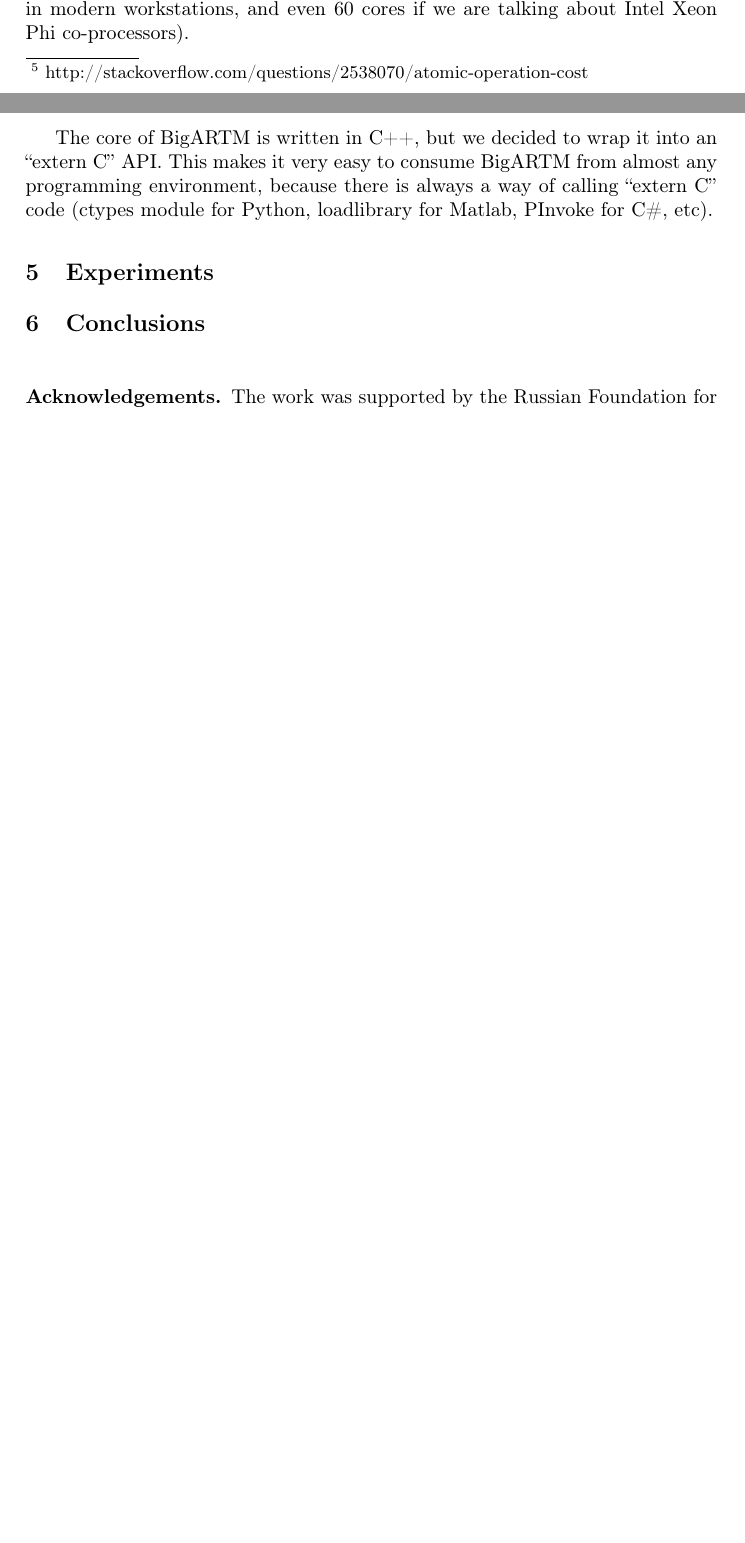
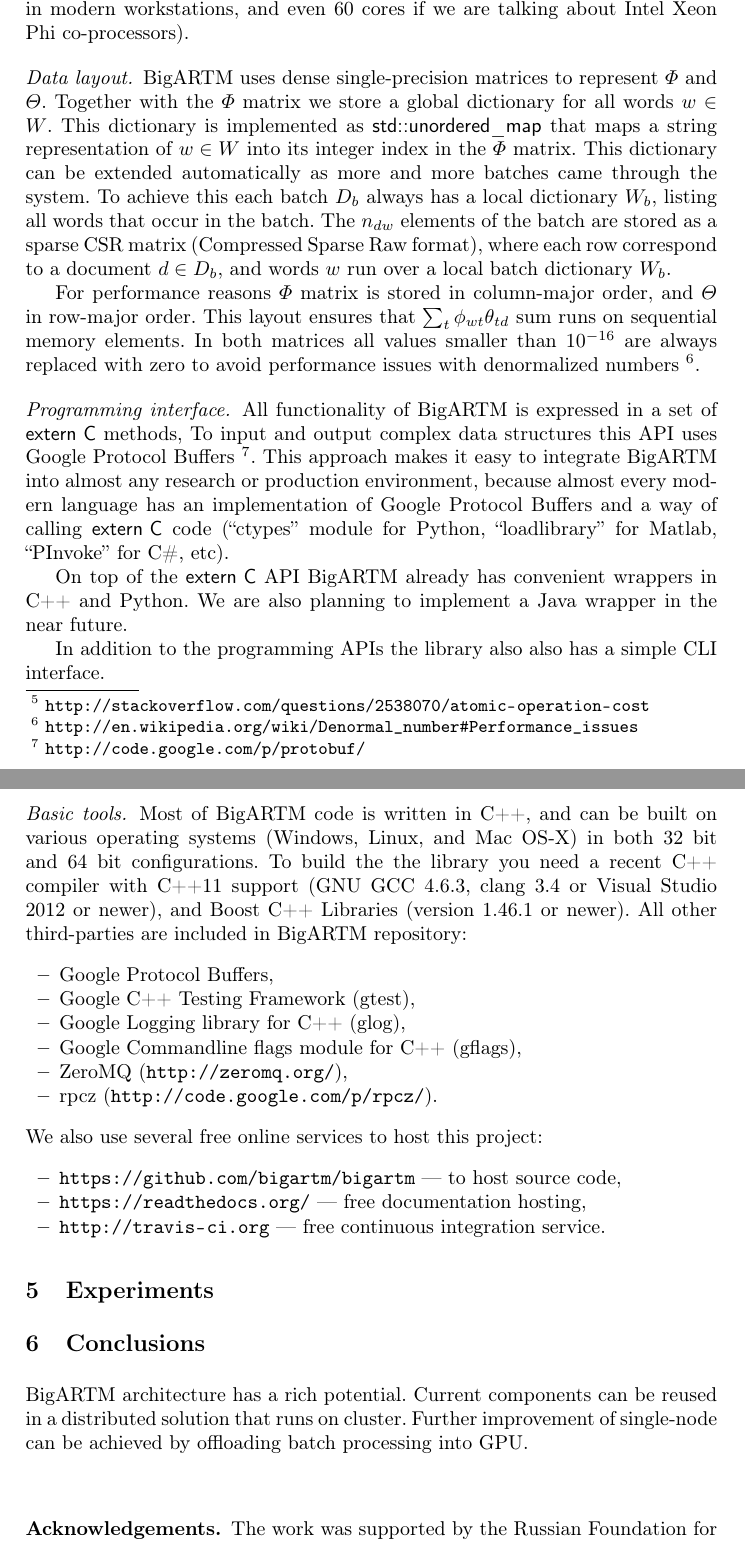
Before and after one commit to sashafrey/latex, a LaTeX paper (vfar14bigartm/vfar14bigartm.tex): two parts of pages 5 and 6 of 6 before the commit and two parts of pages 6 and 7 of 8 after it, joined at a grey line, cut so that both start at the same text, the shorter picture padded with empty space. Compiled offline with pdfLaTeX; a missing bibliography style is replaced by a similar one.

Commit message:
Improve BigARTM architecture section

```diff
--- a/vfar14bigartm/vfar14bigartm.tex
+++ b/vfar14bigartm/vfar14bigartm.tex
@@ -375,6 +389,6 @@ An~alternative would be to use atomic CPU instructions to read and write values
 Such operations are very efficient, but still come at a considerable synchronization cost%
-\footnote{http://stackoverflow.com/questions/2538070/atomic-operation-cost}.
-Using them for all reads and writes of the $\Phi$ matrix would cause significant performance degradation for merger and processor threads.
+\footnote{\url{http://stackoverflow.com/questions/2538070/atomic-operation-cost}},
+and using them for all reads and writes of the $\Phi$ matrix would cause a significant performance degradation for merger and processor threads.
 Besides, an arbitrary overlap between reads and writes of the $\Phi$ matrix eliminates any possibility of producing a deterministic result.
 The design with two copies of the $\Phi$ matrix gives much more control over this
 and in certain cases allows BigARTM to behave in a fully deterministic way.
@@ -391,21 +405,57 @@ The ratio $n / |W|$ is typically from 100 to 1000 (based on datasets in UCI Bag-
 and $I$ is $10 \dots 20$, so the ratio safely exceeds the expected number of cores
 (up to 32 physical CPU cores in modern workstations, and even 60 cores if we are talking about Intel Xeon Phi co-processors).
 
-%\subsection{Memory layout}
+\paragraph{Data layout.}
+BigARTM uses dense single-precision matrices to represent $\Phi$ and $\Theta$.
+Together with the $\Phi$ matrix we store a global dictionary for all words $w \in W$.
+This dictionary is implemented as $\kw{std::unordered\_map}$ that maps a string representation of $w \in W$
+into its integer index in the $\Phi$ matrix.
+This dictionary can be extended automatically as more and more batches came through the system.
+To achieve this each batch $D_b$ always has a local dictionary $W_b$, listing all words that occur in the batch.
+The $n_{dw}$ elements of the batch are stored as a sparse CSR matrix (Compressed Sparse Raw format),
+where each row correspond to a document $d \in D_b$, and words $w$ run over a local batch dictionary $W_b$.
 
-%\subsection{Programming interface}
+For performance reasons $\Phi$ matrix is stored in column-major order, and $\Theta$ in row-major order.
+This layout ensures that $\sum_t \phi_{wt} \theta_{td}$ sum runs on sequential memory elements.
+In both matrices all values smaller than $10^{-16}$ are always replaced with zero to avoid performance issues with denormalized numbers
+\footnote{\url{http://en.wikipedia.org/wiki/Denormal_number#Performance_issues}}.
+%http://stackoverflow.com/questions/9314534/why-does-changing-0-1f-to-0-slow-down-performance-by-10x
 
-The core of BigARTM is written in C++, but we decided to wrap it into an ``extern C'' API.
-This makes it very easy to consume BigARTM from almost any programming environment,
-because there is always a way of calling ``extern C'' code
-(ctypes module for Python, loadlibrary for Matlab, PInvoke for C\#, etc).
+\paragraph{Programming interface.}
+All functionality of BigARTM is expressed in a set of $\kw{extern C}$ methods,
+To input and output complex data structures this API uses Google Protocol Buffers
+\footnote{\url{http://code.google.com/p/protobuf/}}.
+This approach makes it easy to integrate BigARTM into almost any research or production environment,
+because almost every modern language has an implementation of Google Protocol Buffers
+and a way of calling $\kw{extern C}$ code
+(``ctypes'' module for Python, ``loadlibrary'' for Matlab, ``PInvoke'' for C\#, etc).
 
+On top of the $\kw{extern C}$ API BigARTM already has convenient wrappers in C++ and Python.
+We are also planning to implement a Java wrapper in the near future.
 
+In addition to the programming APIs the library also also has a simple CLI interface.
 
-
-
-
-
+\paragraph{Basic tools.}
+Most of BigARTM code is written in C++,
+and can be built on various operating systems (Windows, Linux, and Mac OS-X)
+in both 32 bit and 64 bit configurations.
+To build the the library you need a recent C++ compiler with C++11 support (GNU GCC 4.6.3, clang 3.4 or Visual Studio 2012 or newer),
+and Boost C++ Libraries (version 1.46.1 or newer).
+All other third-parties are included in BigARTM repository:
+\begin{itemize}
+\item Google Protocol Buffers,
+\item Google C++ Testing Framework (gtest),
+\item Google Logging library for C++ (glog),
+\item Google Commandline flags module for C++ (gflags),
+\item ZeroMQ (\url{http://zeromq.org/}),
+\item rpcz (\url{http://code.google.com/p/rpcz/}).
+\end{itemize}
+We also use several free online services to host this project:
+\begin{itemize}
+\item \url{https://github.com/bigartm/bigartm} --- to host source code,
+\item \url{https://readthedocs.org/} --- free documentation hosting,
+\item \url{http://travis-ci.org} --- free continuous integration service.
+\end{itemize}
 
 \section{Experiments}
 \label{sec:Experiments}
@@ -413,10 +463,16 @@ because there is always a way of calling ``extern C'' code
 \section{Conclusions}
 \label{sec:Conclusions}
 
+BigARTM architecture has a rich potential.
+Current components can be reused in a distributed solution that runs on cluster.
+Further improvement of single-node can be achieved by offloading batch processing into GPU.
+
 \bigskip
 \subsubsection*{Acknowledgements.}
     The work was supported by~the Russian Foundation for Basic Research grants 14-07-00847, 14-07-00908,
     and by~Skolkovo Institute of Science and Technology (project 081-R).
+
+
 
 %%%%%%%%%%%%%%%%%%%%%%%%%%%%%%%%%%%%%%%%%%%%%%%%%%%%%%%%%%%%%%%%%%%%%%%%%%%%
 %\def\BibUrl#1.{\relax}
```
Also changed, not shown: vfar14bigartm/vfar14bigartm.pdf, vfar14bigartm/vfar14bigartm.tex (38 more changed lines).
